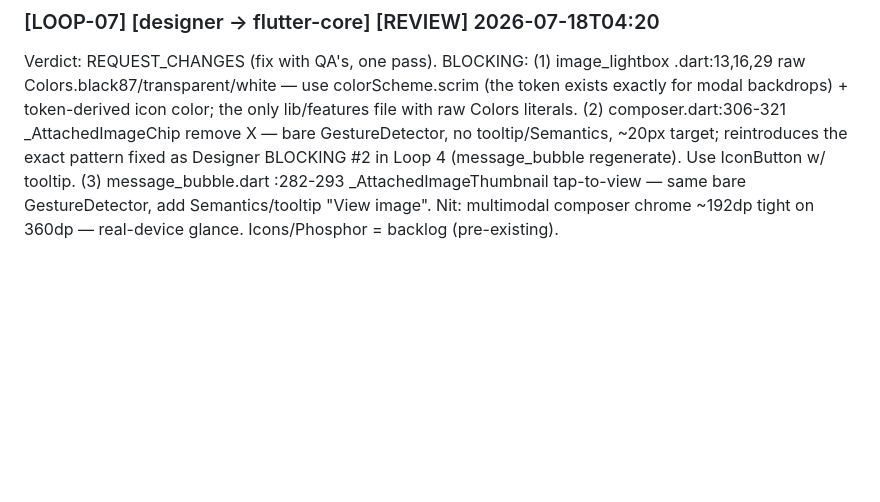
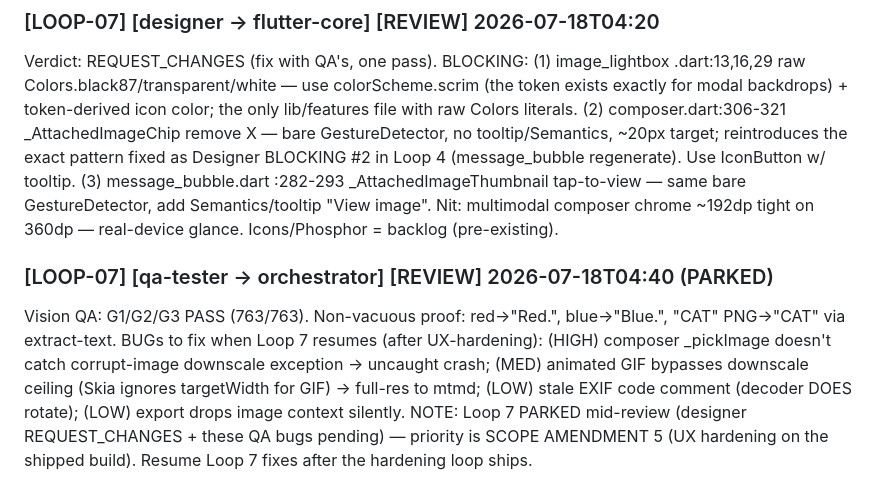
Before and after one commit to AnshRajput/dhruva-app, a Markdown page: orchestra/BLACKBOARD.md, the part around the change. GitHub-like rendering; blank space fills up the shorter version.

Commit message:
docs: park Loop 7 with QA verdict + bug list; UX hardening takes priority
Co-Authored-By: Claude Fable 5 <noreply@anthropic.com>

```diff
--- a/orchestra/BLACKBOARD.md
+++ b/orchestra/BLACKBOARD.md
@@ -1588,3 +1588,14 @@ target; reintroduces the exact pattern fixed as Designer BLOCKING #2 in Loop 4
 :282-293 _AttachedImageThumbnail tap-to-view — same bare GestureDetector, add
 Semantics/tooltip "View image". Nit: multimodal composer chrome ~192dp tight on
 360dp — real-device glance. Icons/Phosphor = backlog (pre-existing).
+
+### [LOOP-07] [qa-tester → orchestrator] [REVIEW] 2026-07-18T04:40 (PARKED)
+Vision QA: G1/G2/G3 PASS (763/763). Non-vacuous proof: red→"Red.", blue→"Blue.",
+"CAT" PNG→"CAT" via extract-text. BUGs to fix when Loop 7 resumes (after
+UX-hardening): (HIGH) composer _pickImage doesn't catch corrupt-image
+downscale exception → uncaught crash; (MED) animated GIF bypasses downscale
+ceiling (Skia ignores targetWidth for GIF) → full-res to mtmd; (LOW) stale EXIF
+code comment (decoder DOES rotate); (LOW) export drops image context silently.
+NOTE: Loop 7 PARKED mid-review (designer REQUEST_CHANGES + these QA bugs
+pending) — priority is SCOPE AMENDMENT 5 (UX hardening on the shipped build).
+Resume Loop 7 fixes after the hardening loop ships.
```
